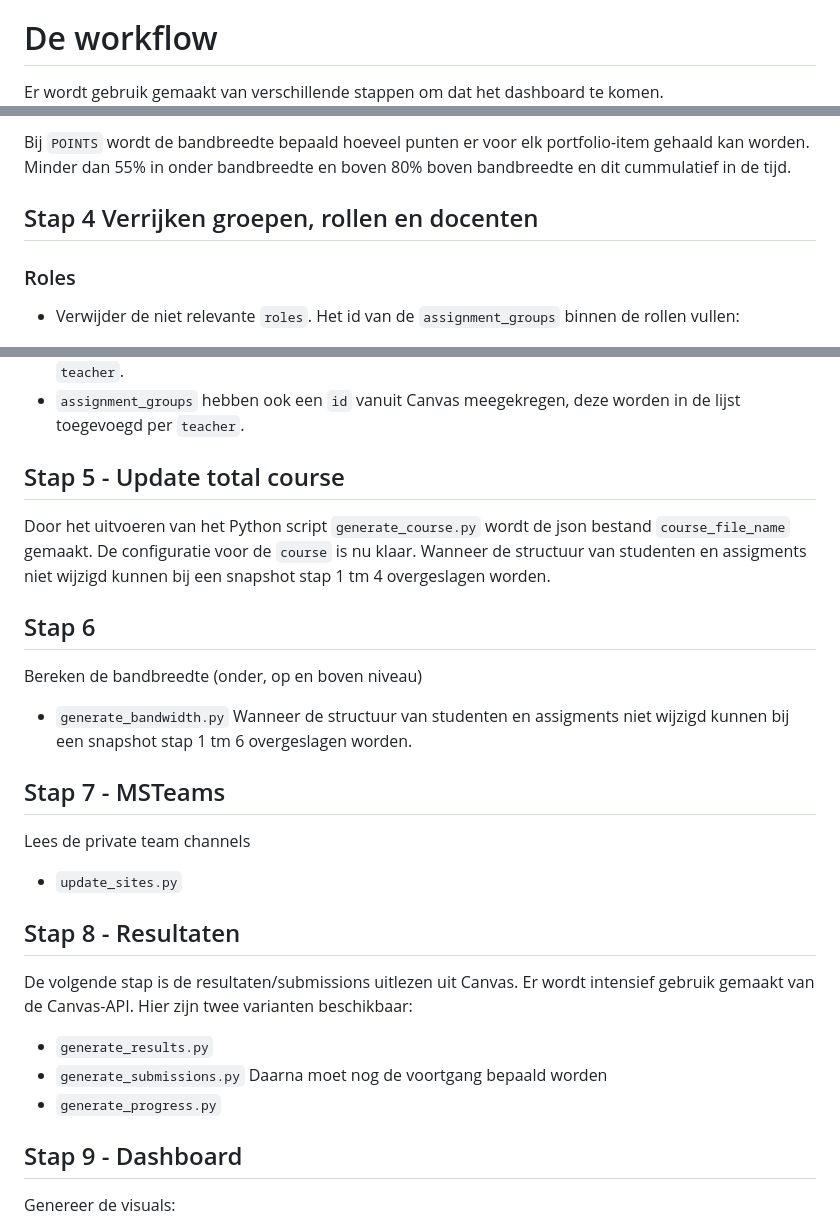
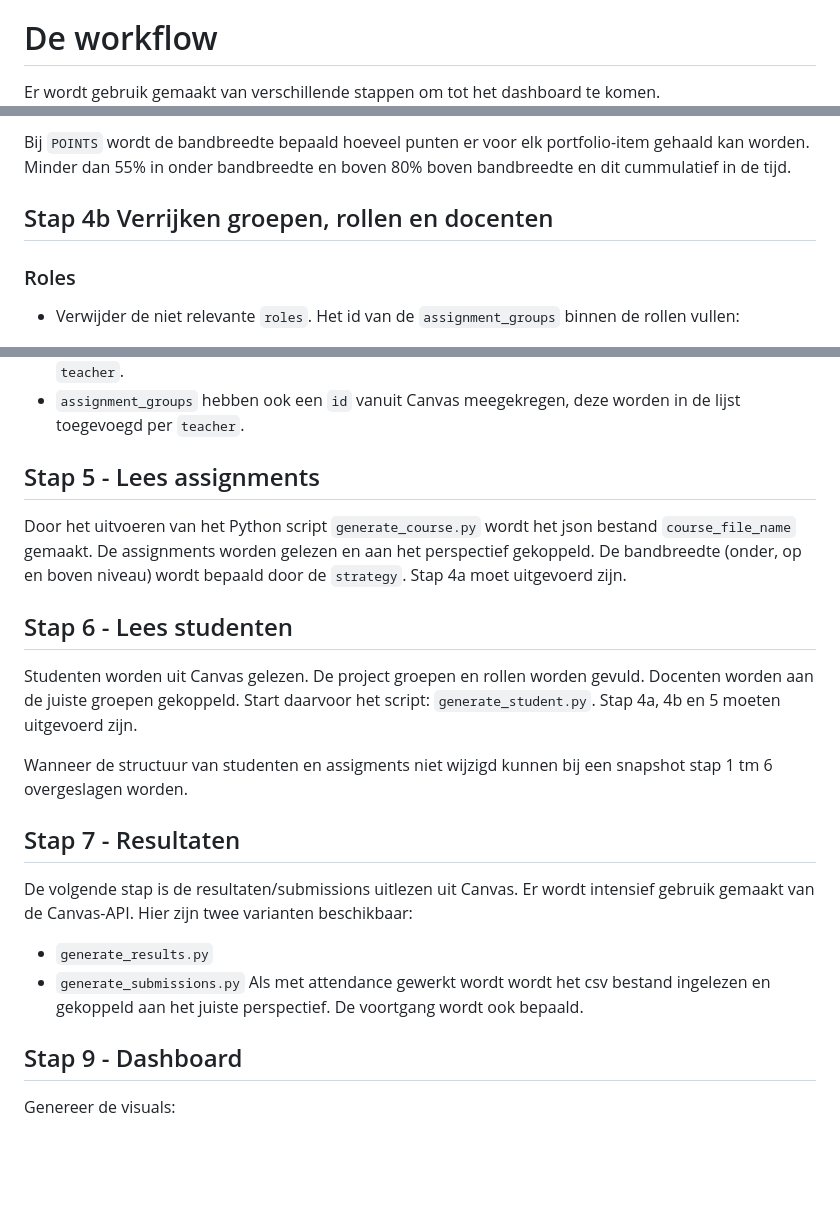
Before and after one commit to hu-ict/canvas_dashboard, a Markdown page: README.md, 3 parts joined by grey strips. Drawn GitHub-style; blank space fills up the shorter version.

```diff
--- a/README.md
+++ b/README.md
@@ -2,7 +2,7 @@
 # Inleiding
 Deze Python modules genereren een set van statische html-pagina's op basis van gegevens uit Canvas. De basis zijn de Canvas opdrachten (Assignments).
 # De workflow
-Er wordt gebruik gemaakt van verschillende stappen om dat het dashboard te komen.
+Er wordt gebruik gemaakt van verschillende stappen om tot het dashboard te komen.
 ![Activity Diagram](dashboard.png)
 ## Stap 1 - Genereren omgeving
 Om een nieuwe course omgeving te maken:
@@ -179,7 +184,7 @@ Bij de strategy `CONSTANT` is de waarde constant in de tijd. De constanten a en
 
 Bij `POINTS` wordt de bandbreedte bepaald hoeveel punten er voor elk portfolio-item gehaald kan worden. Minder dan 55% in onder bandbreedte en boven 80% boven bandbreedte en dit cummulatief in de tijd.
 
-## Stap 4 Verrijken groepen, rollen en docenten
+## Stap 4b Verrijken groepen, rollen en docenten
 ### Roles
 - Verwijder de niet relevante `roles`.
 Het id van de `assignment_groups` binnen de rollen vullen:
@@ -200,21 +205,18 @@ Secties worden gebruikt voor de rol van een student of de klas- waarin de studen
 Hier worden de `projects` en `assignment_groups` aan de `teachers` gekoppeld.
 - `projects` hebben een `id` vanuit Canvas meegekregen, deze worden in de lijst toegevoegd per `teacher`.
 - `assignment_groups` hebben ook een `id` vanuit Canvas meegekregen, deze worden in de lijst toegevoegd per `teacher`.
-## Stap 5 - Update total course
-Door het uitvoeren van het Python script `generate_course.py` wordt de json bestand `course_file_name` gemaakt. De configuratie voor de `course` is nu klaar. Wanneer de structuur van studenten en assigments niet wijzigd kunnen bij een snapshot stap 1 tm 4 overgeslagen worden.
-## Stap 6
-Bereken de bandbreedte (onder, op en boven niveau)
-- `generate_bandwidth.py`
+## Stap 5 - Lees assignments
+Door het uitvoeren van het Python script `generate_course.py` wordt het json bestand `course_file_name` gemaakt. De assignments worden gelezen en aan het perspectief gekoppeld. De bandbreedte  (onder, op en boven niveau) wordt bepaald door de `strategy`. Stap 4a moet uitgevoerd zijn.
+## Stap 6 - Lees studenten
+Studenten worden uit Canvas gelezen. De project groepen en rollen worden gevuld. Docenten worden aan de juiste groepen gekoppeld. Start daarvoor het script: `generate_student.py`. Stap 4a, 4b en 5 moeten uitgevoerd zijn.
+
 Wanneer de structuur van studenten en assigments niet wijzigd kunnen bij een snapshot stap 1 tm 6 overgeslagen worden.
-## Stap 7 - MSTeams
-Lees de private team channels
-- `update_sites.py`
-## Stap 8 - Resultaten
+## Stap 7 - Resultaten
 De volgende stap is de resultaten/submissions uitlezen uit Canvas. Er wordt intensief gebruik gemaakt van de Canvas-API. Hier zijn twee varianten beschikbaar:
 - `generate_results.py`
 - `generate_submissions.py`
-Daarna moet nog de voortgang bepaald worden
-- `generate_progress.py`
+Als met attendance gewerkt wordt wordt het csv bestand ingelezen en gekoppeld aan het juiste perspectief.
+De voortgang wordt ook bepaald.
 ## Stap 9 - Dashboard
 Genereer de visuals:
 - `generate_plotly.py`
```
Also changed, not shown: other parts of README.md (+9 -4 lines).
